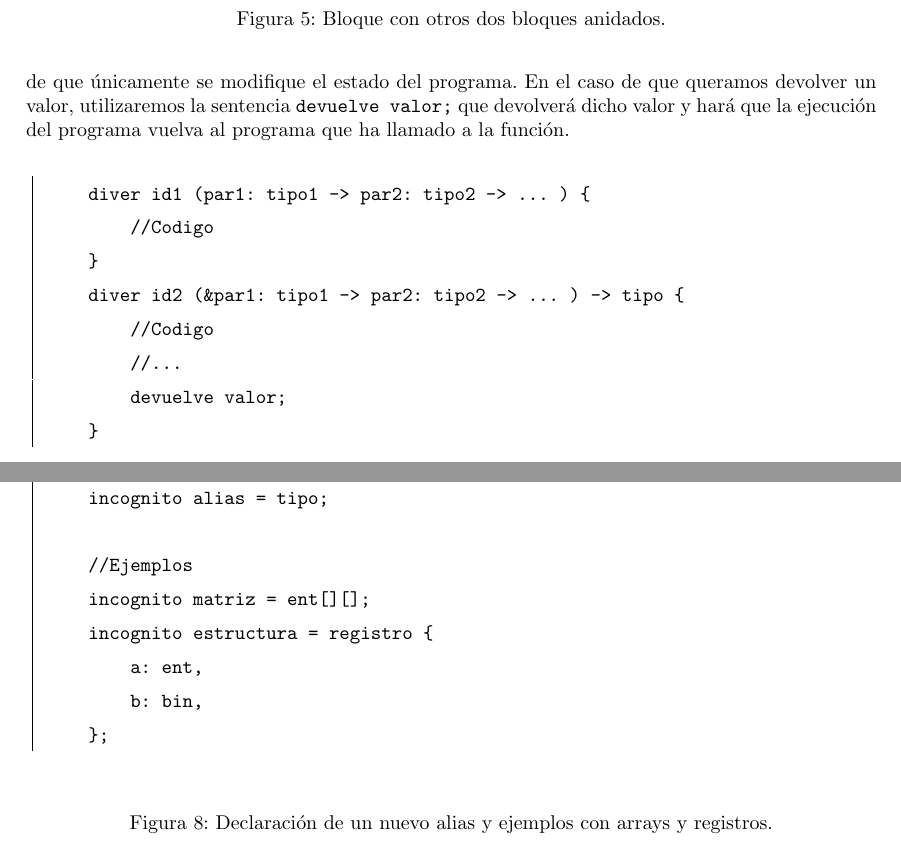
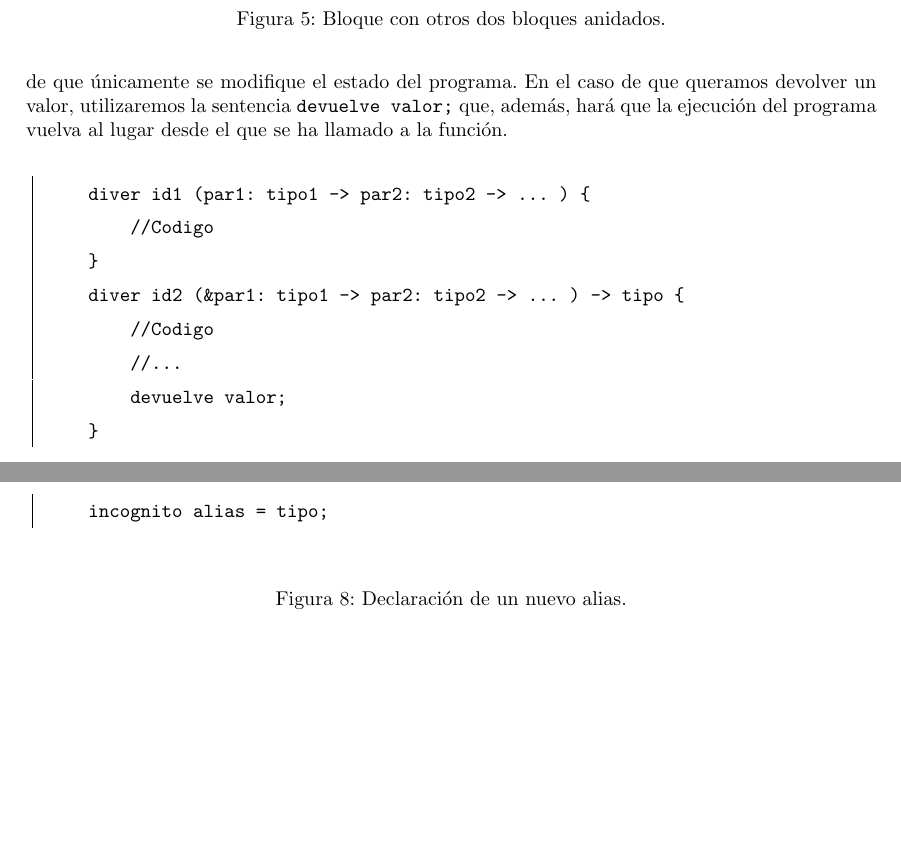
Before and after one commit to MarioCalvarro/practicaPL, a LaTeX document (jajaLANG/especificacion/main.tex, which reads jajaLANG/especificacion/tex/requisitos.tex, jajaLANG/especificacion/tex/requisitos2.tex): two parts of pages 4 and 6 of 13 before the commit and two parts of pages 4 and 5 of 13 after it, joined at a grey line, cut so that both start at the same text, the shorter picture padded with empty space. The pictures show the PDF file jajaLANG/especificacion/main.pdf that the author committed with the source.

Commit message:
Version 1.0

```diff
--- a/jajaLANG/especificacion/tex/requisitos.tex
+++ b/jajaLANG/especificacion/tex/requisitos.tex
@@ -116,15 +116,7 @@ Los bloques anidados simplemente serán delimitados por llaves.
 
 \subsubsection{Funciones}
 Las funciones se componen de cinco partes diferenciadas. Primero, declaramos que
-es una función a través de la palabra clave \lstinline{diver} (que proviene de la palabra
-inglesa \textit{fun} (\textit{function})). Tras esto, incluimos el nombre que se
-le da a la función seguido de los argumentos, separados por flechas. Estos
-argumentos tendrán la siguiente forma: identificador del parámetro y su tipo.
-Por defecto, el paso de parámetros será por valor, en caso de que sea por
-referencia, se deberá añadir el símbolo \lstinline{&} antes del identificador.
-Finalmente, a través de una flecha indicamos el tipo de retorno de la función y
-un bloque anidado con el cuerpo de la función. El tipo de retorno es opcional en
-el caso de que únicamente se modifique el estado del programa. En el caso de que
-queramos devolver un valor, utilizaremos la sentencia \lstinline{devuelve valor;}
-que devolverá dicho valor y hará que la ejecución del programa vuelva al
-programa que ha llamado a la función.
+es una función a través de la palabra clave \lstinline{diver} (que proviene de
+la palabra inglesa \textit{fun} (\textit{function})). Tras esto, incluimos el
+nombre que se le da a la función seguido de los argumentos, separados por
+flechas. Estos argumentos tendrán la siguiente forma: identificador del
@@ -131,3 +129,5 @@ programa que ha llamado a la función.
+sentencia \lstinline{devuelve valor;} que, además, hará que la ejecución del
+programa vuelva al lugar desde el que se ha llamado a la función.
 \begin{figure}[htbp]
     \centering
     \begin{lstlisting}
--- a/jajaLANG/especificacion/tex/requisitos2.tex
+++ b/jajaLANG/especificacion/tex/requisitos2.tex
@@ -5,17 +5,9 @@ se escribirá la expresión que se abrevia.
 \begin{figure}[htbp]
     \centering
     \begin{lstlisting}
-//En general
 incognito alias = tipo;
-
-//Ejemplos
-incognito matriz = ent[][];
-incognito estructura = registro {
-    a: ent,
-    b: bin,
-};
     \end{lstlisting}
-    \caption{Declaración de un nuevo alias y ejemplos con arrays y registros.}
+    \caption{Declaración de un nuevo alias.}
 \end{figure}
 
 \subsection{Conjunto de instrucciones del lenguaje}
@@ -177,9 +169,9 @@ para i = expr_arit_ini -> expr_arit_fin {
 
 \subsubsection{Entrada/Salida}
 Para realizar la entrada y la salida, el lenguaje contará con una serie de
-funciones predefinidas para permitirlo. Estas simplemente permitirán la lectura
-de enteros y binarios o su escritura. En caso de que se intente leer o escribir
-algo que no coincide con la función llamada, se producirá un error.
+funciones predefinidas para permitirlo. Estas simplemente permitirán la
+lectura/escritura de enteros y binarios. En caso de que se intente leer o
+escribir algo que no coincide con la función llamada, se producirá un error.
 \begin{figure}[htbp]
     \centering
     \begin{lstlisting}
```
Also changed, not shown: jajaLANG/especificacion/tex/ejemplos.tex (+1 -1 lines), jajaLANG/especificacion/tex/introduccion.tex (+1 -1 lines), jajaLANG/especificacion/main.pdf, jajaLANG/especificacion/tex/requisitos.tex (14 more changed lines), jajaLANG/especificacion/tex/requisitos2.tex (14 more changed lines).
